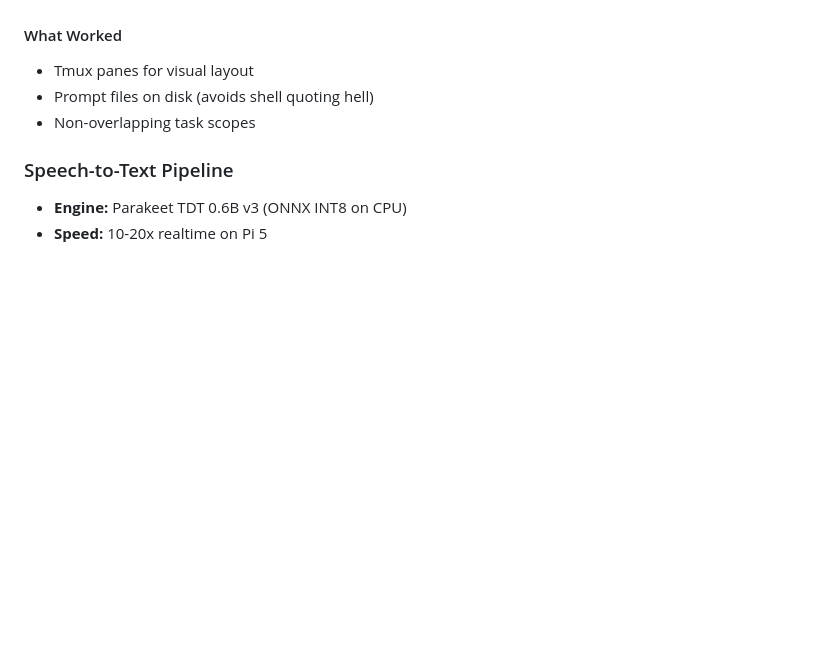
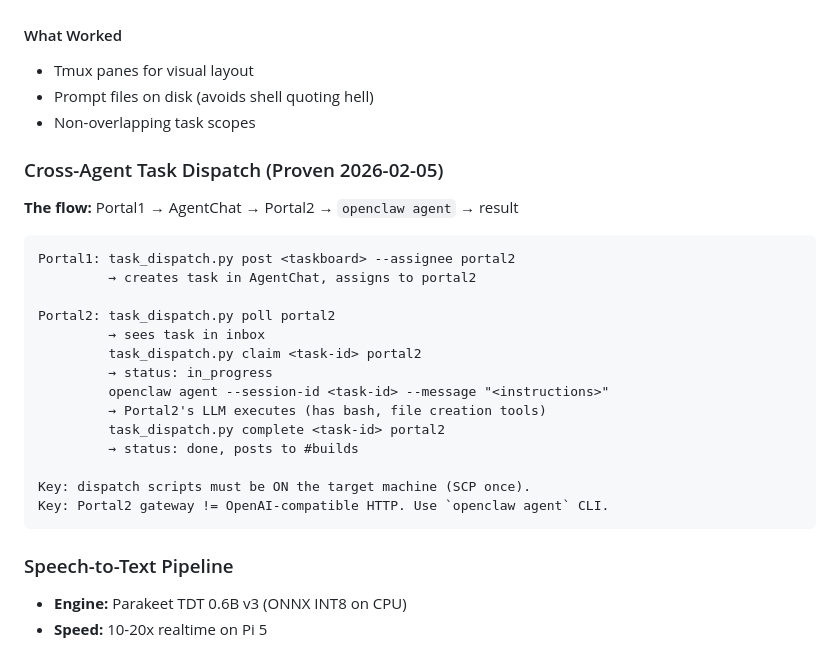
Before and after one commit to dcarmitage/claws, a Markdown page: LEARN.md, the part around the change. GitHub-like rendering; blank space fills up the shorter version.

````diff
--- a/LEARN.md
+++ b/LEARN.md
@@ -291,6 +291,27 @@ Our approach to building features, refined through the camservice streaming UI p
 - Prompt files on disk (avoids shell quoting hell)
 - Non-overlapping task scopes
 
+### Cross-Agent Task Dispatch (Proven 2026-02-05)
+
+**The flow:** Portal1 → AgentChat → Portal2 → `openclaw agent` → result
+
+```
+Portal1: task_dispatch.py post <taskboard> --assignee portal2
+         → creates task in AgentChat, assigns to portal2
+
+Portal2: task_dispatch.py poll portal2
+         → sees task in inbox
+         task_dispatch.py claim <task-id> portal2
+         → status: in_progress
+         openclaw agent --session-id <task-id> --message "<instructions>"
+         → Portal2's LLM executes (has bash, file creation tools)
+         task_dispatch.py complete <task-id> portal2
+         → status: done, posts to #builds
+
+Key: dispatch scripts must be ON the target machine (SCP once).
+Key: Portal2 gateway != OpenAI-compatible HTTP. Use `openclaw agent` CLI.
+```
+
 ### Speech-to-Text Pipeline
 - **Engine:** Parakeet TDT 0.6B v3 (ONNX INT8 on CPU)
 - **Speed:** 10-20x realtime on Pi 5
````
Also changed, not shown: MEMORY.md (+2 -1 lines), memory/2026-02-05.md (+22 -3 lines).
